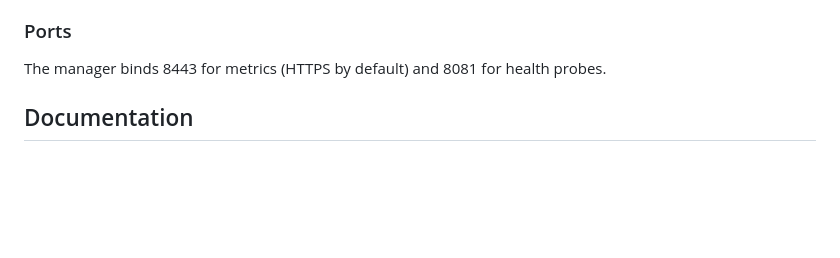
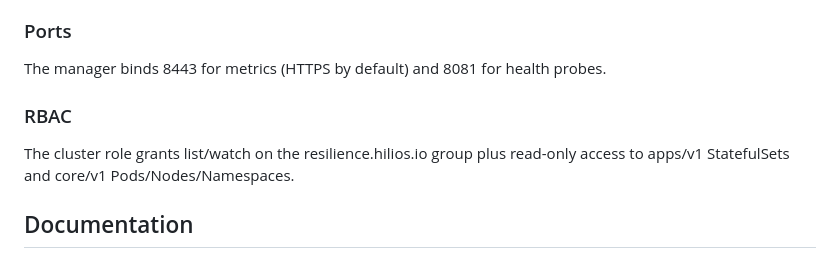
Before and after one commit to Kitio-Tek/hilios-operator, a Markdown page: README.md, the part around the change. GitHub-like rendering; blank space fills up the shorter version.

Commit message:
Add RBAC section to README

```diff
--- a/README.md
+++ b/README.md
@@ -274,6 +274,10 @@ Container image is published to ghcr.io/kitio-tek/hilios-operator. Multi-arch (a
 ### Ports
 
 The manager binds 8443 for metrics (HTTPS by default) and 8081 for health probes.
+
+### RBAC
+
+The cluster role grants list/watch on the resilience.hilios.io group plus read-only access to apps/v1 StatefulSets and core/v1 Pods/Nodes/Namespaces.
 ## Documentation
 
 - [Architecture](docs/architecture.md) - reconciler topology and internal packages.
```
